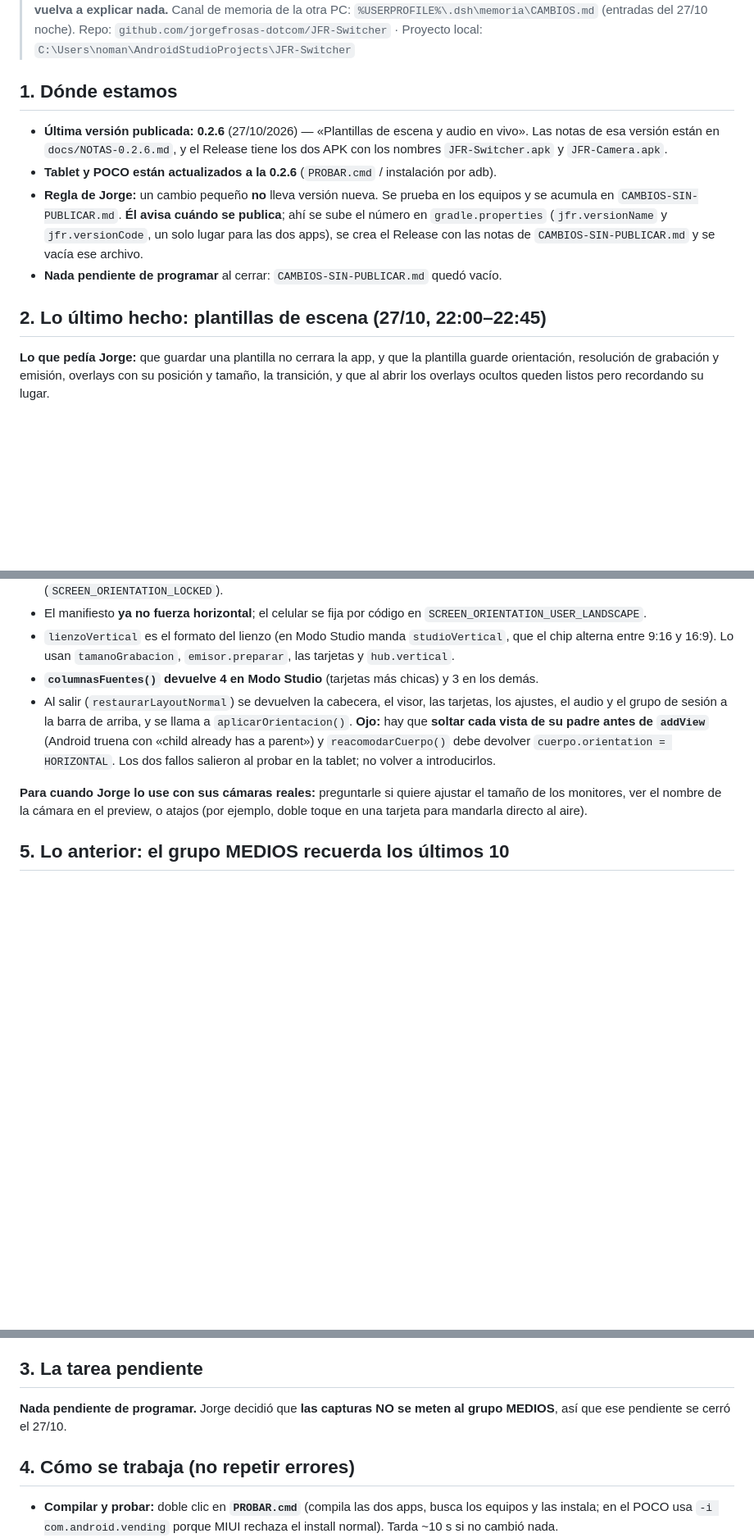
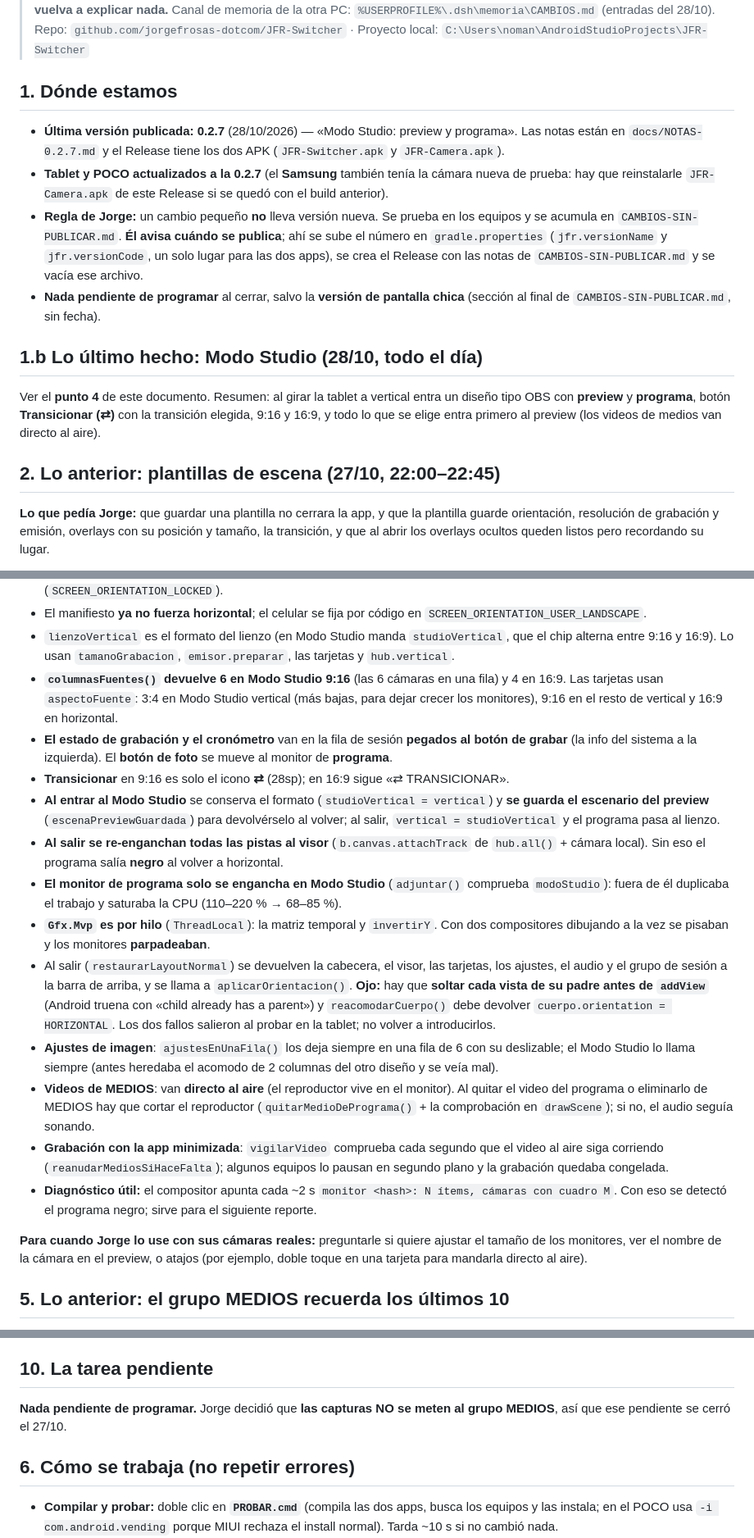
Before and after one commit to jorgefrosas-dotcom/JFR-Switcher, a Markdown page: PARA-LA-PROXIMA-SESION.md, 3 parts joined by grey strips. Shown at 82% size. GitHub-like rendering; blank space fills up the shorter version.

Commit message:
Traspaso actualizado: 0.2.7 publicada y todo lo aprendido del Modo Studio

```diff
--- a/PARA-LA-PROXIMA-SESION.md
+++ b/PARA-LA-PROXIMA-SESION.md
@@ -4,21 +4,28 @@
 > para seguir sin que Jorge vuelva a explicar nada.**
-> Canal de memoria de la otra PC: `%USERPROFILE%\.dsh\memoria\CAMBIOS.md` (entradas del 27/10 noche).
+> Canal de memoria de la otra PC: `%USERPROFILE%\.dsh\memoria\CAMBIOS.md` (entradas del 28/10).
 > Repo: `github.com/jorgefrosas-dotcom/JFR-Switcher` · Proyecto local:
 > `C:\Users\noman\AndroidStudioProjects\JFR-Switcher`
 
 ## 1. Dónde estamos
 
-- **Última versión publicada: 0.2.6** (27/10/2026) — «Plantillas de escena y audio en vivo». Las notas
-  de esa versión están en `docs/NOTAS-0.2.6.md`, y el Release tiene los dos APK con los nombres
-  `JFR-Switcher.apk` y `JFR-Camera.apk`.
-- **Tablet y POCO están actualizados a la 0.2.6** (`PROBAR.cmd` / instalación por adb).
+- **Última versión publicada: 0.2.7** (28/10/2026) — «Modo Studio: preview y programa». Las notas están
+  en `docs/NOTAS-0.2.7.md` y el Release tiene los dos APK (`JFR-Switcher.apk` y `JFR-Camera.apk`).
+- **Tablet y POCO actualizados a la 0.2.7** (el **Samsung** también tenía la cámara nueva de prueba:
+  hay que reinstalarle `JFR-Camera.apk` de este Release si se quedó con el build anterior).
 - **Regla de Jorge:** un cambio pequeño **no** lleva versión nueva. Se prueba en los equipos y se
   acumula en `CAMBIOS-SIN-PUBLICAR.md`. **Él avisa cuándo se publica**; ahí se sube el número en
   `gradle.properties` (`jfr.versionName` y `jfr.versionCode`, un solo lugar para las dos apps), se crea
   el Release con las notas de `CAMBIOS-SIN-PUBLICAR.md` y se vacía ese archivo.
-- **Nada pendiente de programar** al cerrar: `CAMBIOS-SIN-PUBLICAR.md` quedó vacío.
+- **Nada pendiente de programar** al cerrar, salvo la **versión de pantalla chica** (sección al final de
+  `CAMBIOS-SIN-PUBLICAR.md`, sin fecha).
 
-## 2. Lo último hecho: plantillas de escena (27/10, 22:00–22:45)
+## 1.b Lo último hecho: Modo Studio (28/10, todo el día)
+
+Ver el **punto 4** de este documento. Resumen: al girar la tablet a vertical entra un diseño tipo OBS
+con **preview** y **programa**, botón **Transicionar (⇄)** con la transición elegida, 9:16 y 16:9,
+y todo lo que se elige entra primero al preview (los videos de medios van directo al aire).
+
+## 2. Lo anterior: plantillas de escena (27/10, 22:00–22:45)
 
 **Lo que pedía Jorge:** que guardar una plantilla no cerrara la app, y que la plantilla guarde
 orientación, resolución de grabación y emisión, overlays con su posición y tamaño, la transición, y que
@@ -88,12 +95,36 @@ modo** (su diseño se verá aparte).
 - `lienzoVertical` es el formato del lienzo (en Modo Studio manda `studioVertical`, que el chip
   alterna entre 9:16 y 16:9). Lo usan `tamanoGrabacion`, `emisor.preparar`, las tarjetas y
   `hub.vertical`.
-- **`columnasFuentes()` devuelve 4 en Modo Studio** (tarjetas más chicas) y 3 en los demás.
+- **`columnasFuentes()` devuelve 6 en Modo Studio 9:16** (las 6 cámaras en una fila) y 4 en 16:9.
+  Las tarjetas usan `aspectoFuente`: 3:4 en Modo Studio vertical (más bajas, para dejar crecer los
+  monitores), 9:16 en el resto de vertical y 16:9 en horizontal.
+- **El estado de grabación y el cronómetro** van en la fila de sesión **pegados al botón de grabar**
+  (la info del sistema a la izquierda). El **botón de foto** se mueve al monitor de **programa**.
+- **Transicionar** en 9:16 es solo el icono **⇄** (28sp); en 16:9 sigue «⇄ TRANSICIONAR».
+- **Al entrar al Modo Studio** se conserva el formato (`studioVertical = vertical`) y **se guarda el
+  escenario del preview** (`escenaPreviewGuardada`) para devolvérselo al volver; al salir,
+  `vertical = studioVertical` y el programa pasa al lienzo.
+- **Al salir se re-enganchan todas las pistas al visor** (`b.canvas.attachTrack` de `hub.all()` + cámara
+  local). Sin eso el programa salía **negro** al volver a horizontal.
+- **El monitor de programa solo se engancha en Modo Studio** (`adjuntar()` comprueba `modoStudio`):
+  fuera de él duplicaba el trabajo y saturaba la CPU (110–220 % → 68–85 %).
+- **`Gfx.Mvp` es por hilo** (`ThreadLocal`): la matriz temporal y `invertirY`. Con dos compositores
+  dibujando a la vez se pisaban y los monitores **parpadeaban**.
 - Al salir (`restaurarLayoutNormal`) se devuelven la cabecera, el visor, las tarjetas, los ajustes, el
   audio y el grupo de sesión a la barra de arriba, y se llama a `aplicarOrientacion()`. **Ojo:** hay
   que **soltar cada vista de su padre antes de `addView`** (Android truena con «child already has a
   parent») y `reacomodarCuerpo()` debe devolver `cuerpo.orientation = HORIZONTAL`. Los dos fallos
   salieron al probar en la tablet; no volver a introducirlos.
+- **Ajustes de imagen**: `ajustesEnUnaFila()` los deja siempre en una fila de 6 con su deslizable; el
+  Modo Studio lo llama siempre (antes heredaba el acomodo de 2 columnas del otro diseño y se veía mal).
+- **Videos de MEDIOS**: van **directo al aire** (el reproductor vive en el monitor). Al quitar el video
+  del programa o eliminarlo de MEDIOS hay que cortar el reproductor
+  (`quitarMedioDePrograma()` + la comprobación en `drawScene`); si no, el audio seguía sonando.
+- **Grabación con la app minimizada**: `vigilarVideo` comprueba cada segundo que el video al aire siga
+  corriendo (`reanudarMediosSiHaceFalta`); algunos equipos lo pausan en segundo plano y la grabación
+  quedaba congelada.
+- **Diagnóstico útil:** el compositor apunta cada ~2 s `monitor <hash>: N ítems, cámaras con cuadro M`.
+  Con eso se detectó el programa negro; sirve para el siguiente reporte.
 
 **Para cuando Jorge lo use con sus cámaras reales:** preguntarle si quiere ajustar el tamaño de los
 monitores, ver el nombre de la cámara en el preview, o atajos (por ejemplo, doble toque en una tarjeta
@@ -167,12 +198,12 @@ igual que se va a grabar: misma entrada, mismo mudo, misma ganancia, mismo ecual
 - Verificado en la tablet: el micrófono abre al arrancar, las barras se mueven, y una grabación de
   prueba de 7 s salió con **pista de audio AAC y video H.264** (el MP4 se revisó por dentro).
 
-## 3. La tarea pendiente
+## 10. La tarea pendiente
 
 **Nada pendiente de programar.** Jorge decidió que **las capturas NO se meten al grupo MEDIOS**, así
 que ese pendiente se cerró el 27/10.
 
-## 4. Cómo se trabaja (no repetir errores)
+## 6. Cómo se trabaja (no repetir errores)
 
 - **Compilar y probar:** doble clic en **`PROBAR.cmd`** (compila las dos apps, busca los equipos y las
   instala; en el POCO usa `-i com.android.vending` porque MIUI rechaza el install normal).
```
Also changed, not shown: other parts of PARA-LA-PROXIMA-SESION.md (+4 -4 lines).
